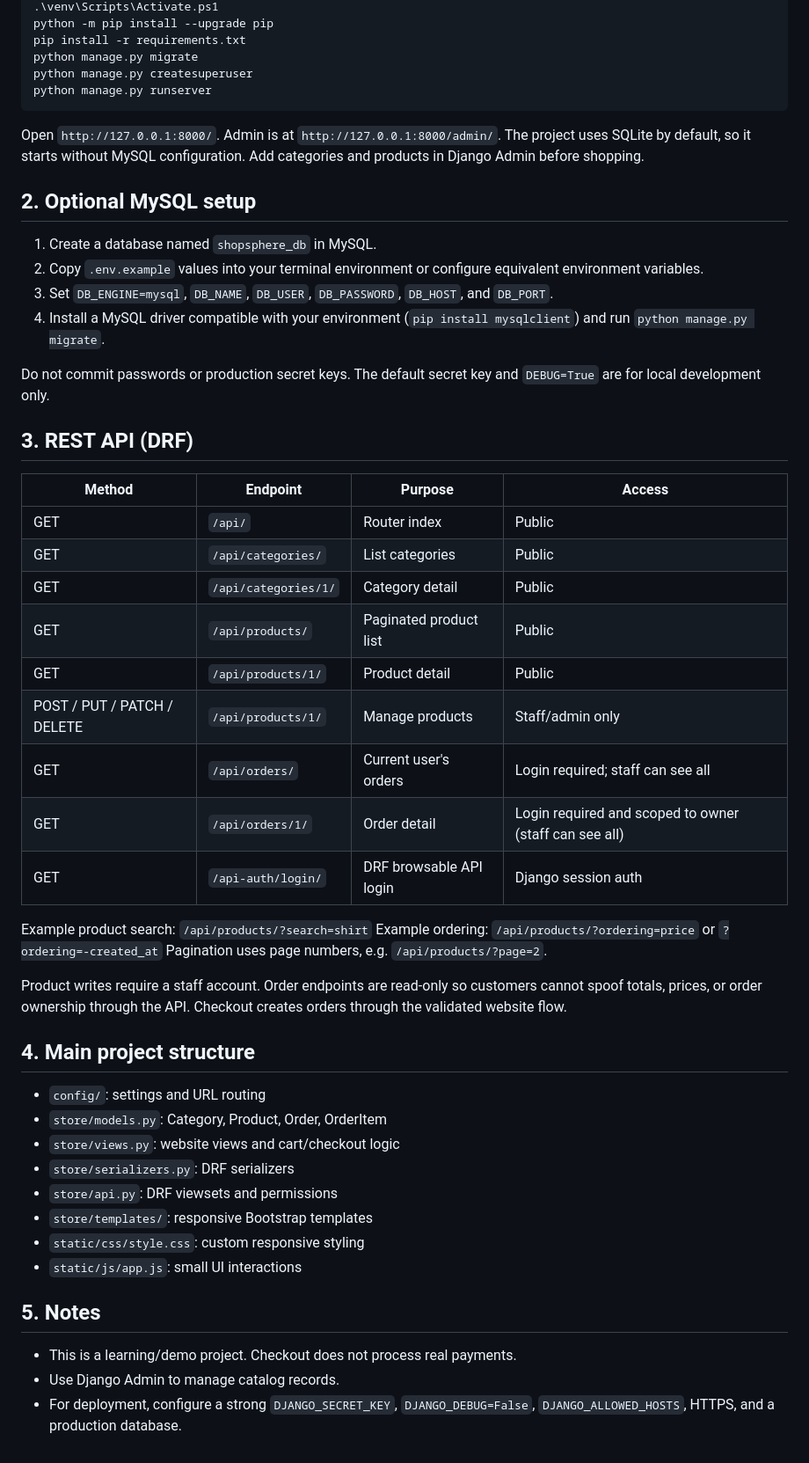
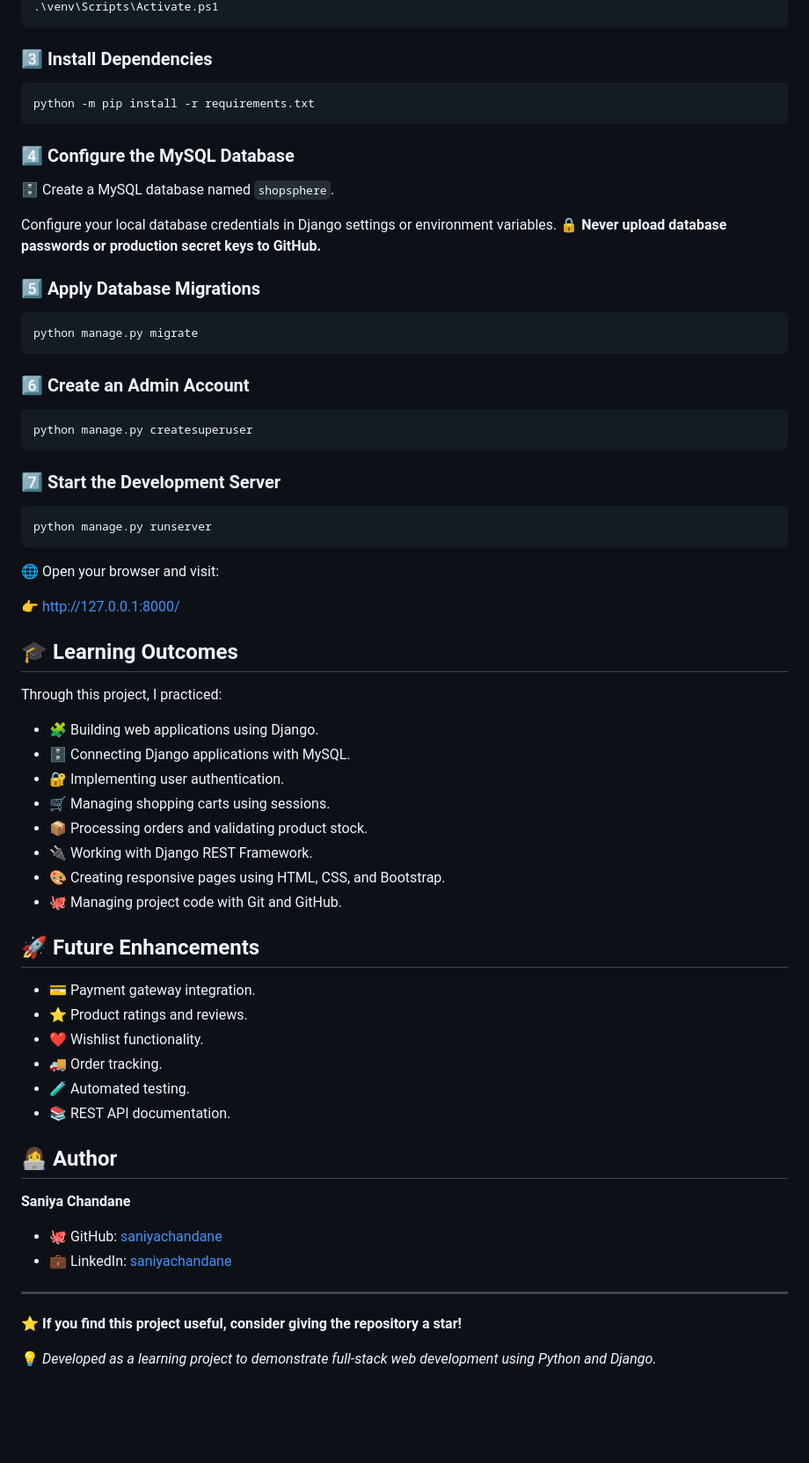
Before and after one commit to saniyachandane/ShopSphere, a Markdown page: README.md, the part around one of its changes. Shown at 88% size. Rendered like a GitHub page; blank space fills up the shorter version.

Commit message:
Improve README with emojis and documentation

````diff
--- a/README.md
+++ b/README.md
@@ -10,56 +73,71 @@ py -m venv venv
 .\venv\Scripts\Activate.ps1
-python -m pip install --upgrade pip
-pip install -r requirements.txt
+```
+
+### 3️⃣ Install Dependencies
+
+```bash
+python -m pip install -r requirements.txt
+```
+
+### 4️⃣ Configure the MySQL Database
+
+🗄️ Create a MySQL database named `shopsphere`.
+
+Configure your local database credentials in Django settings or environment variables. 🔒 **Never upload database passwords or production secret keys to GitHub.**
+
+### 5️⃣ Apply Database Migrations
+
+```bash
 python manage.py migrate
+```
+
+### 6️⃣ Create an Admin Account
+
+```bash
 python manage.py createsuperuser
+```
+
+### 7️⃣ Start the Development Server
+
+```bash
 python manage.py runserver
 ```
 
-Open `http://127.0.0.1:8000/`. Admin is at `http://127.0.0.1:8000/admin/`.
-The project uses SQLite by default, so it starts without MySQL configuration. Add categories and products in Django Admin before shopping.
+🌐 Open your browser and visit:
 
-## 2. Optional MySQL setup
+👉 http://127.0.0.1:8000/
 
-1. Create a database named `shopsphere_db` in MySQL.
-2. Copy `.env.example` values into your terminal environment or configure equivalent environment variables.
-3. Set `DB_ENGINE=mysql`, `DB_NAME`, `DB_USER`, `DB_PASSWORD`, `DB_HOST`, and `DB_PORT`.
-4. Install a MySQL driver compatible with your environment (`pip install mysqlclient`) and run `python manage.py migrate`.
+## 🎓 Learning Outcomes
 
-Do not commit passwords or production secret keys. The default secret key and `DEBUG=True` are for local development only.
+Through this project, I practiced:
 
-## 3. REST API (DRF)
+- 🧩 Building web applications using Django.
+- 🗄️ Connecting Django applications with MySQL.
+- 🔐 Implementing user authentication.
+- 🛒 Managing shopping carts using sessions.
+- 📦 Processing orders and validating product stock.
+- 🔌 Working with Django REST Framework.
+- 🎨 Creating responsive pages using HTML, CSS, and Bootstrap.
+- 🐙 Managing project code with Git and GitHub.
 
-| Method | Endpoint | Purpose | Access |
-|---|---|---|---|
-| GET | `/api/` | Router index | Public |
-| GET | `/api/categories/` | List categories | Public |
-| GET | `/api/categories/1/` | Category detail | Public |
-| GET | `/api/products/` | Paginated product list | Public |
-| GET | `/api/products/1/` | Product detail | Public |
-| POST / PUT / PATCH / DELETE | `/api/products/1/` | Manage products | Staff/admin only |
-| GET | `/api/orders/` | Current user's orders | Login required; staff can see all |
-| GET | `/api/orders/1/` | Order detail | Login required and scoped to owner (staff can see all) |
-| GET | `/api-auth/login/` | DRF browsable API login | Django session auth |
+## 🚀 Future Enhancements
 
-Example product search: `/api/products/?search=shirt`
-Example ordering: `/api/products/?ordering=price` or `?ordering=-created_at`
-Pagination uses page numbers, e.g. `/api/products/?page=2`.
+- 💳 Payment gateway integration.
+- ⭐ Product ratings and reviews.
+- ❤️ Wishlist functionality.
+- 🚚 Order tracking.
+- 🧪 Automated testing.
+- 📚 REST API documentation.
 
-Product writes require a staff account. Order endpoints are read-only so customers cannot spoof totals, prices, or order ownership through the API. Checkout creates orders through the validated website flow.
+## 👩‍💻 Author
 
-## 4. Main project structure
+**Saniya Chandane**
 
-- `config/`: settings and URL routing
-- `store/models.py`: Category, Product, Order, OrderItem
-- `store/views.py`: website views and cart/checkout logic
-- `store/serializers.py`: DRF serializers
-- `store/api.py`: DRF viewsets and permissions
-- `store/templates/`: responsive Bootstrap templates
-- `static/css/style.css`: custom responsive styling
-- `static/js/app.js`: small UI interactions
+- 🐙 GitHub: [saniyachandane](https://github.com/saniyachandane)
+- 💼 LinkedIn: [saniyachandane](https://linkedin.com/in/saniyachandane)
 
-## 5. Notes
+---
 
-- This is a learning/demo project. Checkout does not process real payments.
-- Use Django Admin to manage catalog records.
-- For deployment, configure a strong `DJANGO_SECRET_KEY`, `DJANGO_DEBUG=False`, `DJANGO_ALLOWED_HOSTS`, HTTPS, and a production database.
+⭐ **If you find this project useful, consider giving the repository a star!**
+
+💡 *Developed as a learning project to demonstrate full-stack web development using Python and Django.*
````
Also changed, not shown: other parts of README.md (+68 -5 lines).
